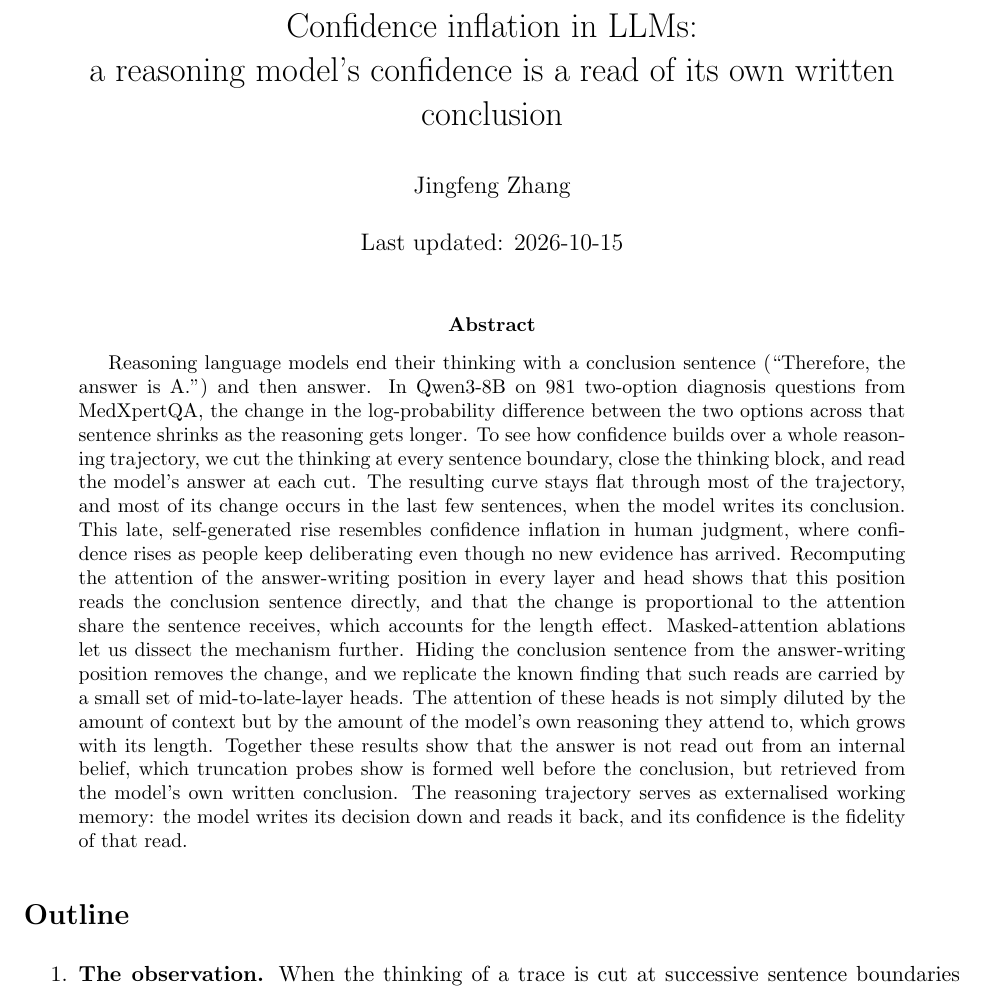
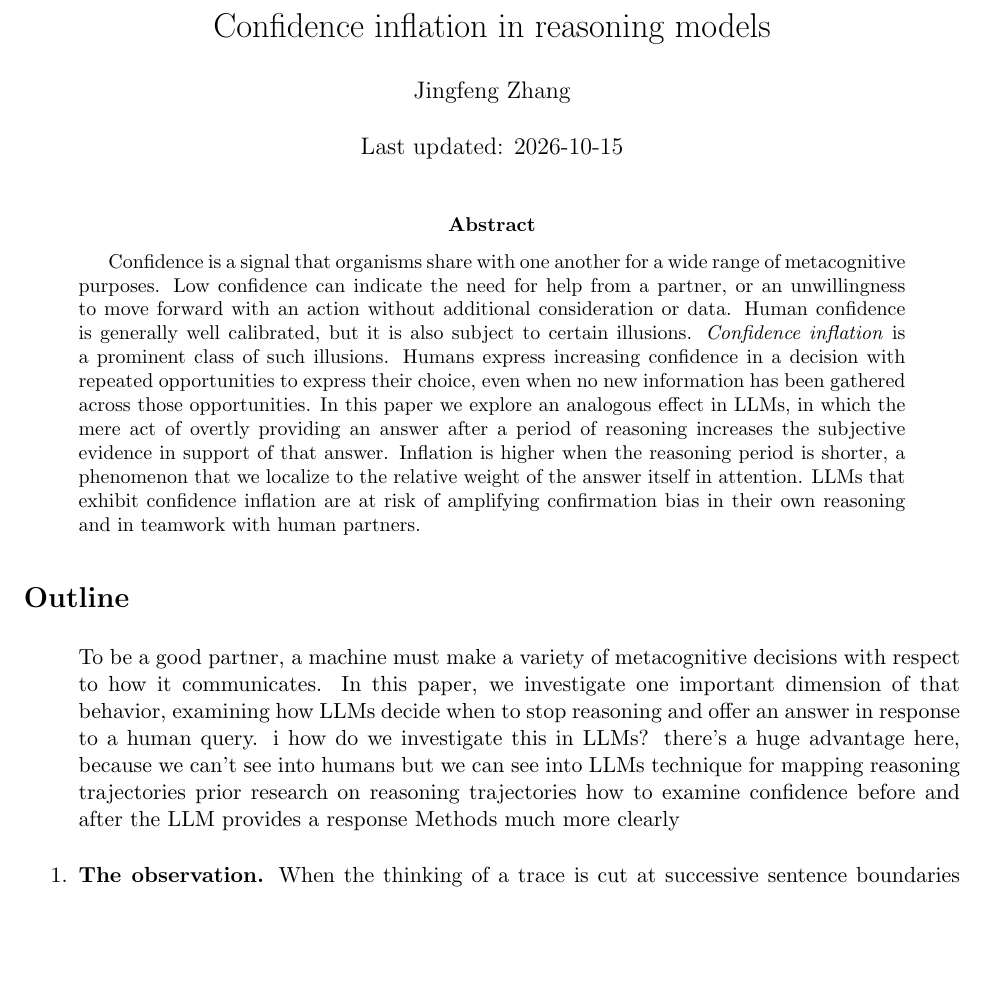
Before and after one commit to cracrazjf/LLM-Reasoning-Analysis, a LaTeX paper (paper/main.tex): part of page 1 of 9, cut so that both start at the same text, the shorter picture padded with empty space. Compiled offline with pdfLaTeX.

Commit message:
added guidelines

```diff
--- a/paper/main.tex
+++ b/paper/main.tex
@@ -8,8 +8,7 @@
 \graphicspath{{../figures/}{figures/}}
 \setlength{\parskip}{4pt}
 
-\title{Confidence inflation in LLMs:\\
-a reasoning model's confidence is a read of its own written conclusion}
+\title{Confidence inflation in reasoning models\\}
 \author{Jingfeng Zhang}
 \date{Last updated: 2026-10-15}
 
@@ -17,12 +16,38 @@ a reasoning model's confidence is a read of its own written conclusion}
 \maketitle
 
 \begin{abstract}
-Reasoning language models end their thinking with a conclusion sentence (``Therefore, the answer is A.'') and then answer. In Qwen3-8B on 981 two-option diagnosis questions from MedXpertQA, the change in the log-probability difference between the two options across that sentence shrinks as the reasoning gets longer. To see how confidence builds over a whole reasoning trajectory, we cut the thinking at every sentence boundary, close the thinking block, and read the model's answer at each cut. The resulting curve stays flat through most of the trajectory, and most of its change occurs in the last few sentences, when the model writes its conclusion. This late, self-generated rise resembles confidence inflation in human judgment, where confidence rises as people keep deliberating even though no new evidence has arrived. Recomputing the attention of the answer-writing position in every layer and head shows that this position reads the conclusion sentence directly, and that the change is proportional to the attention share the sentence receives, which accounts for the length effect. Masked-attention ablations let us dissect the mechanism further. Hiding the conclusion sentence from the answer-writing position removes the change, and we replicate the known finding that such reads are carried by a small set of mid-to-late-layer heads. The attention of these heads is not simply diluted by the amount of context but by the amount of the model's own reasoning they attend to, which grows with its length. Together these results show that the answer is not read out from an internal belief, which truncation probes show is formed well before the conclusion, but retrieved from the model's own written conclusion. The reasoning trajectory serves as externalised working memory: the model writes its decision down and reads it back, and its confidence is the fidelity of that read.
+
+Confidence is a signal that organisms share with one another for a wide range of metacognitive purposes. Low confidence can indicate the need for help from a partner, or an unwillingness to move forward with an action without additional consideration or data. Human confidence is generally well calibrated, but it is also subject to certain illusions. \textit{Confidence inflation} is a prominent class of such illusions. Humans express increasing confidence in a decision with repeated opportunities to express their choice, even when no new information has been gathered across those opportunities. In this paper we explore an analogous effect in LLMs, in which the mere act of overtly providing an answer after a period of reasoning increases the subjective evidence in support of that answer. Inflation is higher when the reasoning period is shorter, a phenomenon that we localize to the relative weight of the answer itself in attention. LLMs that exhibit confidence inflation are at risk of amplifying confirmation bias in their own reasoning and in teamwork with human partners.
+
 \end{abstract}
 
 \section*{Outline}
 
 \begin{enumerate}
+
+To be a good partner, a machine must make a variety of metacognitive decisions with respect to how it communicates.  In this paper, we investigate one important dimension of that behavior, examining how LLMs decide when to stop reasoning and offer an answer in response to a human query.
+
+% brief discussion of what humans do in regulating responses (grain-size control, don't know decisions, and response thresholds for humans under different conditions)
+
+i
+
+% hamilton siler benjamin show that grain size reghulation changes when the partner changes.
+
+how do we investigate this in LLMs?
+    there's a huge advantage here, because we can't see into humans but we can see into LLMs
+
+technique for mapping reasoning trajectories
+
+prior research on reasoning trajectories
+
+how to examine confidence before and after the LLM provides a response
+
+Methods much more clearly
+
+
+
+
+
 \item \textbf{The observation.} When the thinking of a trace is cut at successive sentence boundaries and the answer is read at each cut, the readout stays near indifference through most of the trajectory and rises in the last sentences, where the model writes its conclusion sentence. The rise across that sentence is large in short traces and small in long ones (Figure~\ref{fig:examples}). Over the 2,400 traces of the 12-question study the pattern is the rule, not the exception: two thirds of the readout's change falls in the last fifth of the trajectory, and the change across the conclusion sentence falls from 4.8 nats in the shortest tenth of the traces to 2.3 in the longest. Across the 1,962 prompts of the screening run, the answer's log-odds fall with reasoning length within a question in 94\% of prompts.
 
 \begin{figure}[h]
```
